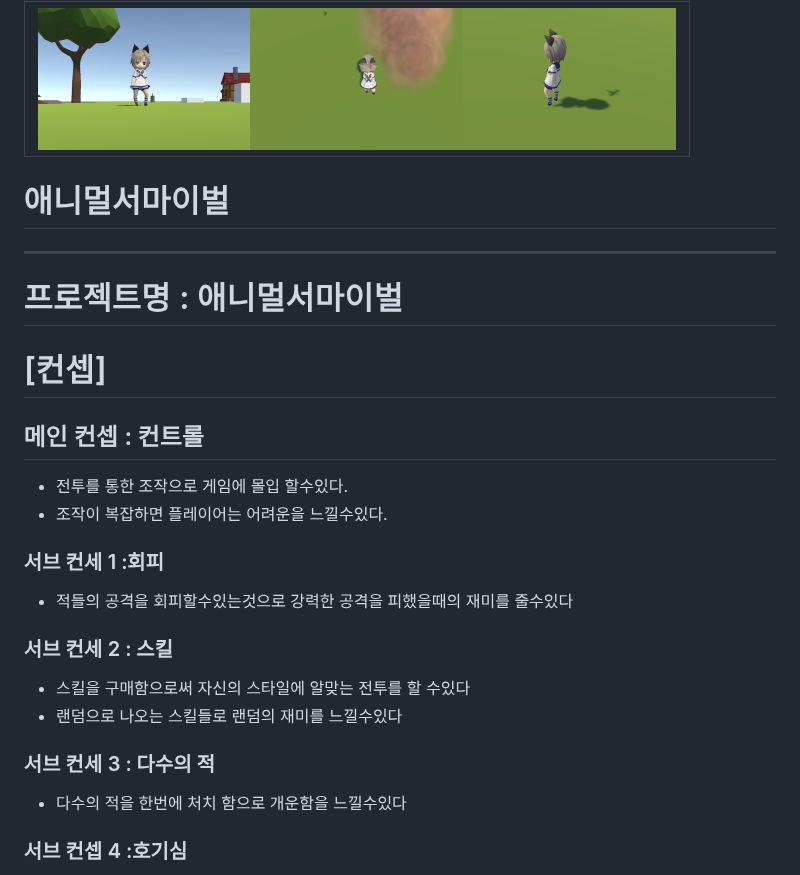
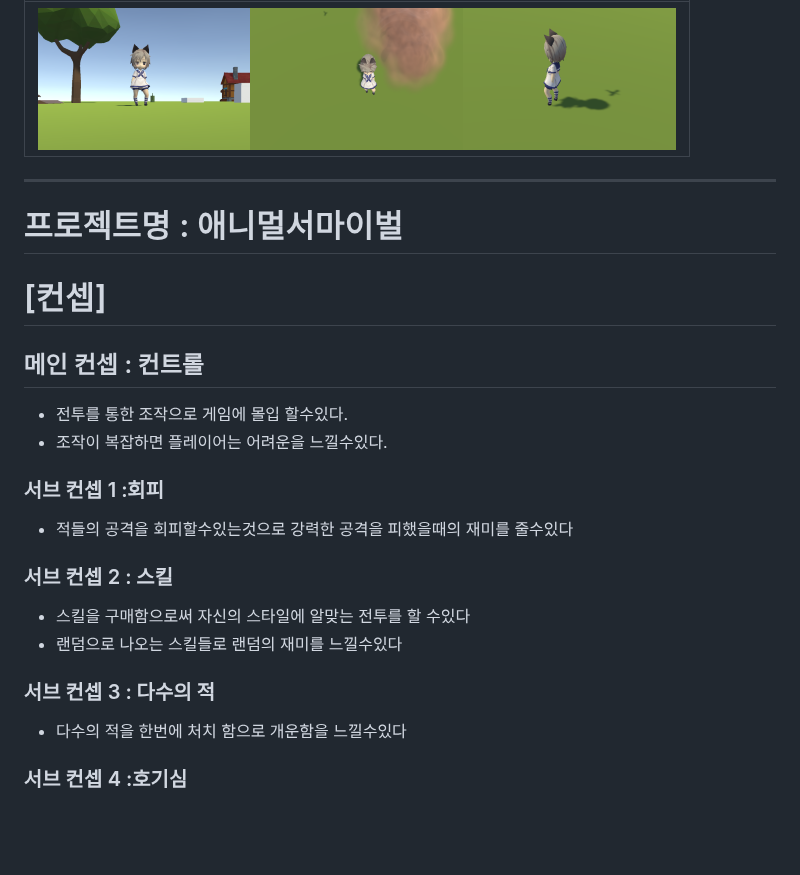
Before and after one commit to Siblin123/Siblin123.github.io, a Markdown page: README.md, the part around the change. GitHub-like rendering; blank space fills up the shorter version.

```diff
--- a/README.md
+++ b/README.md
@@ -255,8 +255,6 @@
 |![](./카메라회전,수정후.png)![](./카메라회전,수정후2.png)![](./카메라회전,수정후3.png)|
 
 
-애니멀서마이벌
-=============
 -------------
 
 # 프로젝트명 : 애니멀서마이벌
@@ -265,16 +263,16 @@
 - 전투를 통한 조작으로 게임에 몰입 할수있다.
 - 조작이 복잡하면 플레이어는 어려운을 느낄수있다.
 
-### 서브 컨세 1 :회피
+### 서브 컨셉 1 :회피
 
 - 적들의 공격을 회피할수있는것으로 강력한 공격을 피했을때의 재미를 줄수있다
 
-### 서브 컨세 2 : 스킬
+### 서브 컨셉 2 : 스킬
 
 - 스킬을 구매함으로써 자신의 스타일에 알맞는 전투를 할 수있다
 - 랜덤으로 나오는 스킬들로 랜덤의 재미를 느낄수있다
 
-### 서브 컨세 3 : 다수의 적
+### 서브 컨셉 3 : 다수의 적
 
 - 다수의 적을 한번에 처치 함으로 개운함을 느낄수있다
 
```
